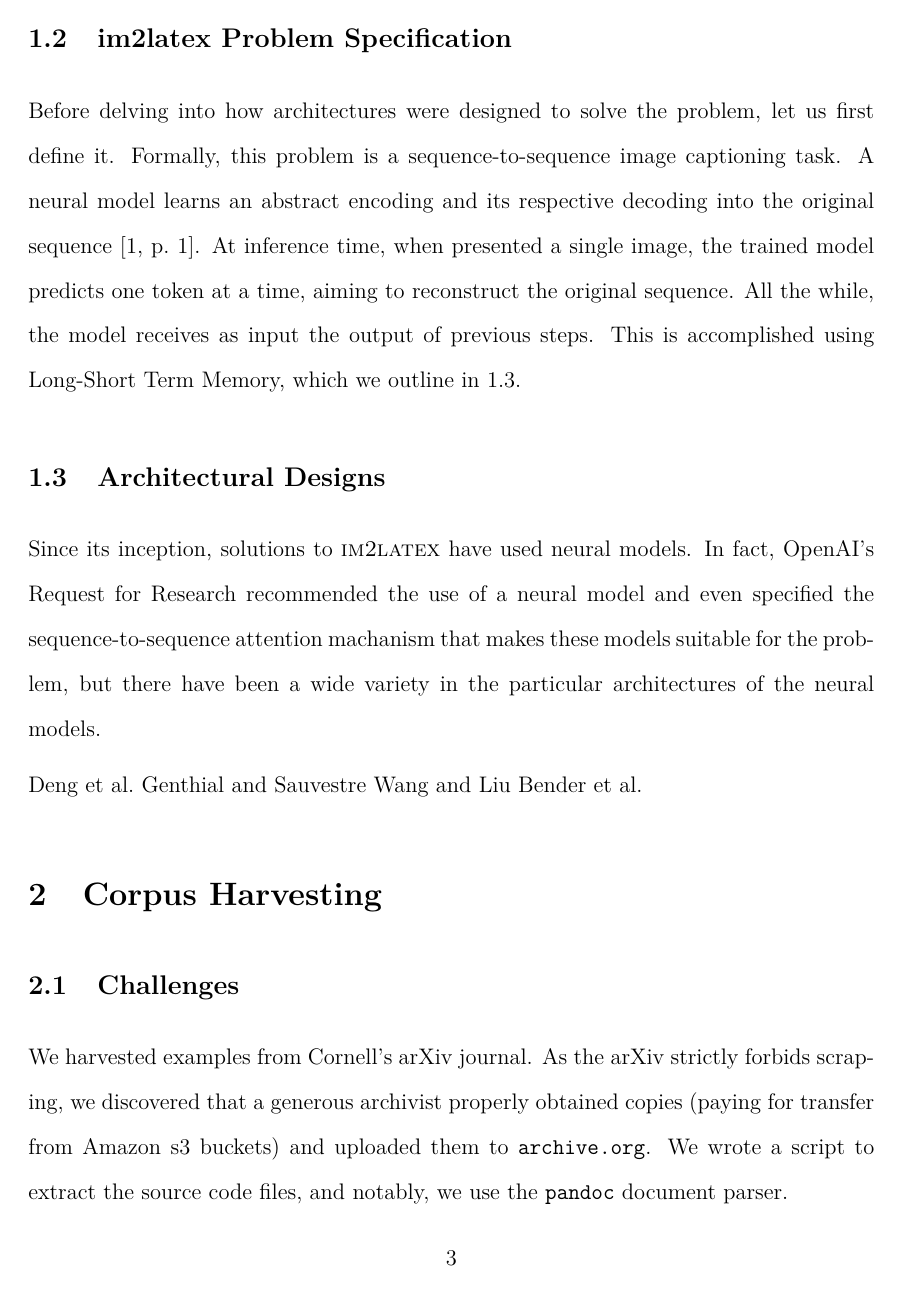
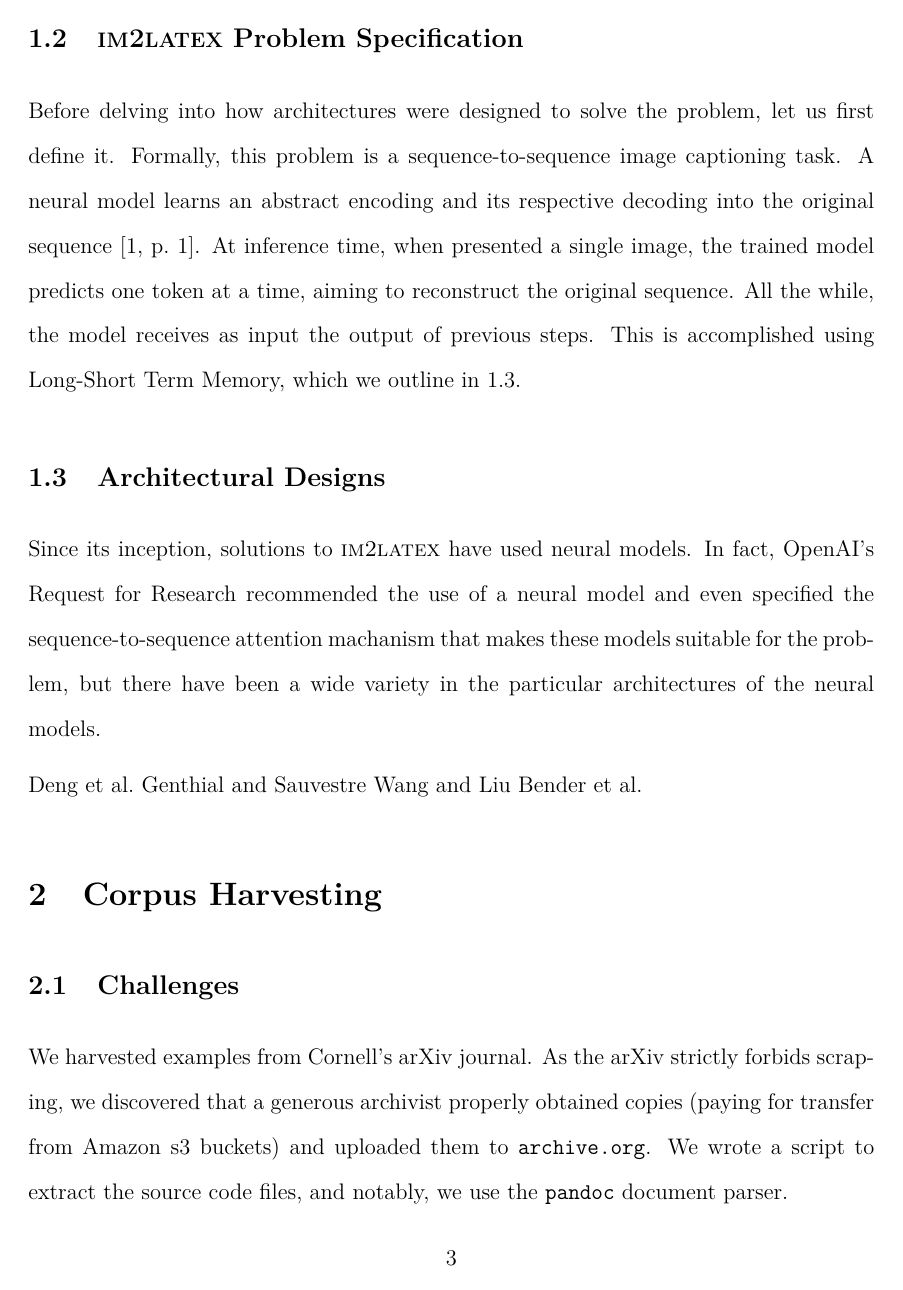
Before and after one commit to rvente/TeXNet, a LaTeX paper (Final-Paper/main.tex): page 3 of 14. Compiled offline with pdfLaTeX.

Commit message:
fix fmt in header

```diff
--- a/Final-Paper/main.tex
+++ b/Final-Paper/main.tex
@@ -4,12 +4,20 @@
 \usepackage[utf8]{inputenc}
 \usepackage[english]{babel}
 \usepackage[doublespacing]{setspace}
+\usepackage[T1]{fontenc}
+\usepackage{lmodern} % To switch to Latin Modern
+\rmfamily % To load Latin Modern Roman and enable the following NFSS declarations.
+% Declare that Latin Modern Roman (lmr) should take
+% its bold (b) and bold extended (bx) weight, and small capital (sc) shape,
+% from the corresponding Computer Modern Roman (cmr) font, for the T1 font encoding.
+\DeclareFontShape{T1}{lmr}{b}{sc}{<->ssub*cmr/bx/sc}{}
+\DeclareFontShape{T1}{lmr}{bx}{sc}{<->ssub*cmr/bx/sc}{}
 %\usepackage{setspace}
 %\openup 1em
 %\linespread{2}
 %\setstretch{2}
 
-\usepackage{lmodern}
+% \usepackage{lmodern}
 \usepackage{amssymb,amsmath}
 \usepackage{longtable}
 \usepackage{booktabs}
```
Also changed, not shown: Final-Paper/main.pdf, 2 other files.
